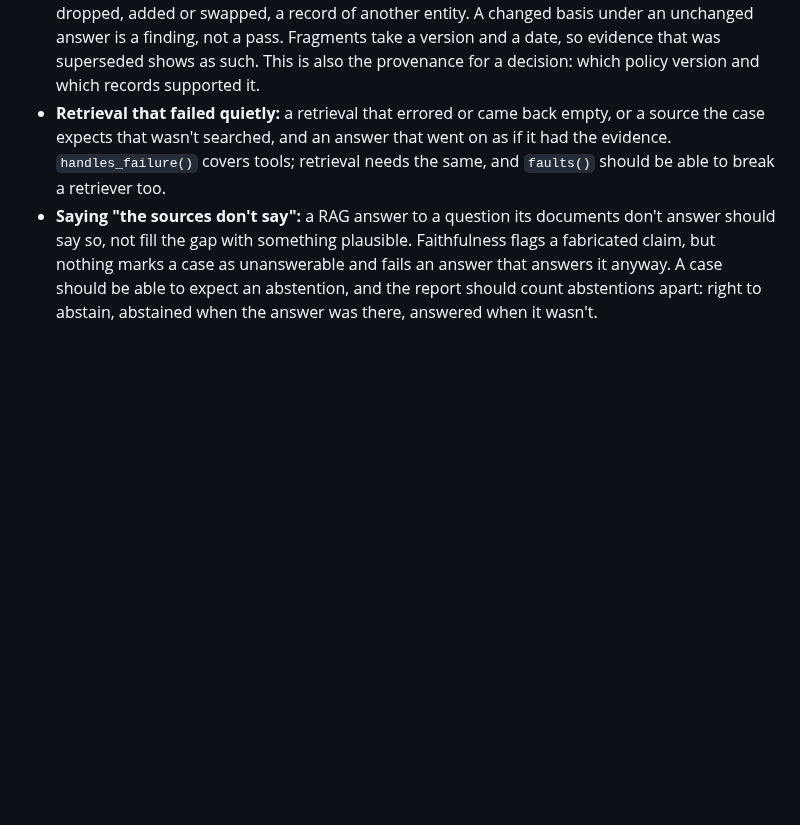
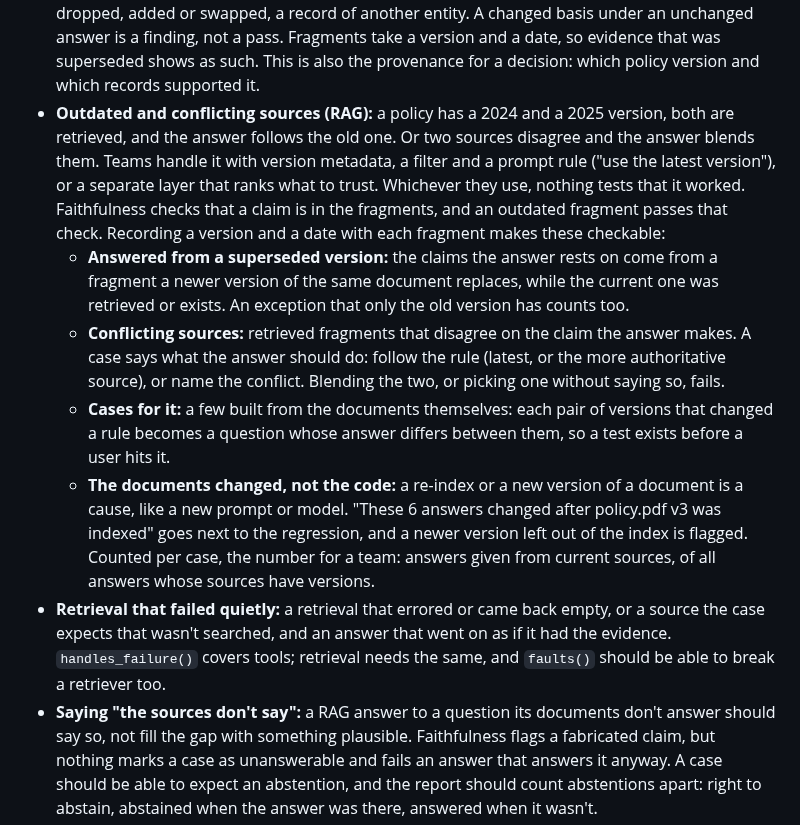
Before and after one commit to actions-marketplace-validations/tap222_assay-evals, a Markdown page: docs/roadmap.md, the part around the change. Drawn GitHub-style; blank space fills up the shorter version.

Commit message:
Roadmap: RAG answers from outdated document versions, conflicting sources, and re-index regressions

```diff
--- a/docs/roadmap.md
+++ b/docs/roadmap.md
@@ -260,6 +260,26 @@ User stories: [US-16](user-stories.md#us-16), [US-17](user-stories.md#us-17).
   unchanged answer is a finding, not a pass. Fragments take a version and a date, so evidence that
   was superseded shows as such. This is also the provenance for a decision: which policy version
   and which records supported it.
+- **Outdated and conflicting sources (RAG):** a policy has a 2024 and a 2025 version, both are
+  retrieved, and the answer follows the old one. Or two sources disagree and the answer blends
+  them. Teams handle it with version metadata, a filter and a prompt rule ("use the latest
+  version"), or a separate layer that ranks what to trust. Whichever they use, nothing tests that
+  it worked. Faithfulness checks that a claim is in the fragments, and an outdated fragment passes
+  that check. Recording a version and a date with each fragment makes these checkable:
+  - **Answered from a superseded version:** the claims the answer rests on come from a fragment
+    a newer version of the same document replaces, while the current one was retrieved or exists.
+    An exception that only the old version has counts too.
+  - **Conflicting sources:** retrieved fragments that disagree on the claim the answer makes. A
+    case says what the answer should do: follow the rule (latest, or the more authoritative
+    source), or name the conflict. Blending the two, or picking one without saying so, fails.
+  - **Cases for it:** a few built from the documents themselves: each pair of versions that
+    changed a rule becomes a question whose answer differs between them, so a test exists before
+    a user hits it.
+  - **The documents changed, not the code:** a re-index or a new version of a document is a
+    cause, like a new prompt or model. "These 6 answers changed after policy.pdf v3 was indexed"
+    goes next to the regression, and a newer version left out of the index is flagged.
+  Counted per case, the number for a team: answers given from current sources, of all answers
+  whose sources have versions.
 - **Retrieval that failed quietly:** a retrieval that errored or came back empty, or a source the
   case expects that wasn't searched, and an answer that went on as if it had the evidence.
   `handles_failure()` covers tools; retrieval needs the same, and `faults()` should be able to
```
